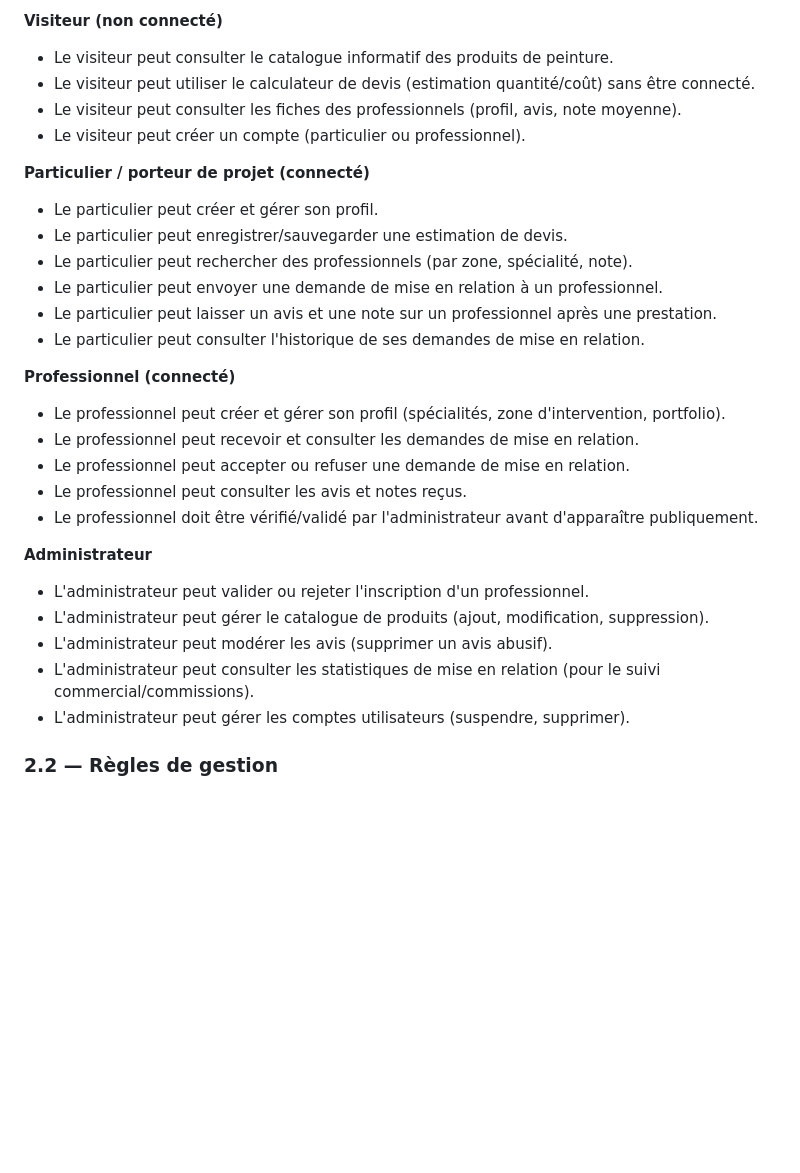
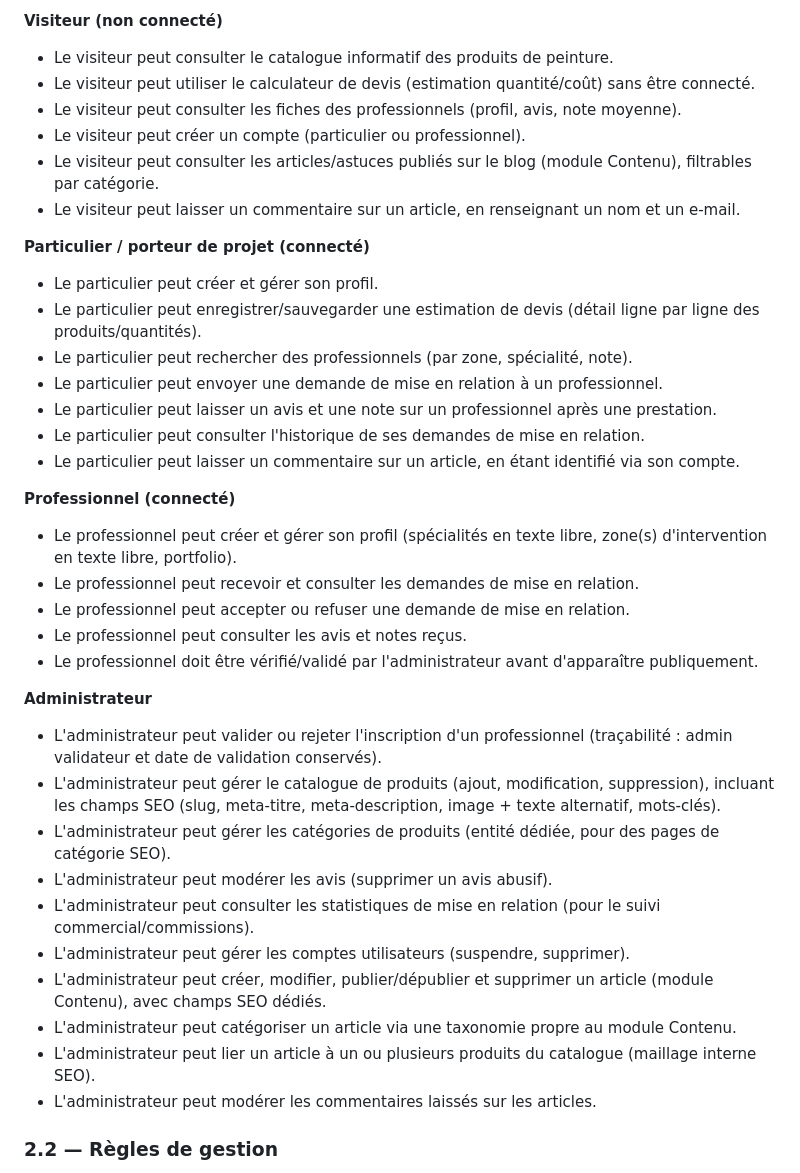
Before and after one commit to kangudi/batimentpeint, a Markdown page: PROJET.md, the part around one of its changes. Drawn GitHub-style; blank space fills up the shorter version.

```diff
--- a/PROJET.md
+++ b/PROJET.md
@@ -54,28 +55,36 @@ Domaine de peinture bâtiment à Kinshasa principalement / Pas en dehors du Cong
 - Le visiteur peut utiliser le calculateur de devis (estimation quantité/coût) sans être connecté.
 - Le visiteur peut consulter les fiches des professionnels (profil, avis, note moyenne).
 - Le visiteur peut créer un compte (particulier ou professionnel).
+- Le visiteur peut consulter les articles/astuces publiés sur le blog (module Contenu), filtrables par catégorie.
+- Le visiteur peut laisser un commentaire sur un article, en renseignant un nom et un e-mail.
 
 **Particulier / porteur de projet (connecté)**
 - Le particulier peut créer et gérer son profil.
-- Le particulier peut enregistrer/sauvegarder une estimation de devis.
+- Le particulier peut enregistrer/sauvegarder une estimation de devis (détail ligne par ligne des produits/quantités).
 - Le particulier peut rechercher des professionnels (par zone, spécialité, note).
 - Le particulier peut envoyer une demande de mise en relation à un professionnel.
 - Le particulier peut laisser un avis et une note sur un professionnel après une prestation.
 - Le particulier peut consulter l'historique de ses demandes de mise en relation.
+- Le particulier peut laisser un commentaire sur un article, en étant identifié via son compte.
 
 **Professionnel (connecté)**
-- Le professionnel peut créer et gérer son profil (spécialités, zone d'intervention, portfolio).
+- Le professionnel peut créer et gérer son profil (spécialités en texte libre, zone(s) d'intervention en texte libre, portfolio).
 - Le professionnel peut recevoir et consulter les demandes de mise en relation.
 - Le professionnel peut accepter ou refuser une demande de mise en relation.
 - Le professionnel peut consulter les avis et notes reçus.
 - Le professionnel doit être vérifié/validé par l'administrateur avant d'apparaître publiquement.
 
 **Administrateur**
-- L'administrateur peut valider ou rejeter l'inscription d'un professionnel.
-- L'administrateur peut gérer le catalogue de produits (ajout, modification, suppression).
+- L'administrateur peut valider ou rejeter l'inscription d'un professionnel (traçabilité : admin validateur et date de validation conservés).
+- L'administrateur peut gérer le catalogue de produits (ajout, modification, suppression), incluant les champs SEO (slug, meta-titre, meta-description, image + texte alternatif, mots-clés).
+- L'administrateur peut gérer les catégories de produits (entité dédiée, pour des pages de catégorie SEO).
 - L'administrateur peut modérer les avis (supprimer un avis abusif).
 - L'administrateur peut consulter les statistiques de mise en relation (pour le suivi commercial/commissions).
 - L'administrateur peut gérer les comptes utilisateurs (suspendre, supprimer).
+- L'administrateur peut créer, modifier, publier/dépublier et supprimer un article (module Contenu), avec champs SEO dédiés.
+- L'administrateur peut catégoriser un article via une taxonomie propre au module Contenu.
+- L'administrateur peut lier un article à un ou plusieurs produits du catalogue (maillage interne SEO).
+- L'administrateur peut modérer les commentaires laissés sur les articles.
 
 ### 2.2 — Règles de gestion
 
```
Also changed, not shown: other parts of PROJET.md (+28 -9 lines).
